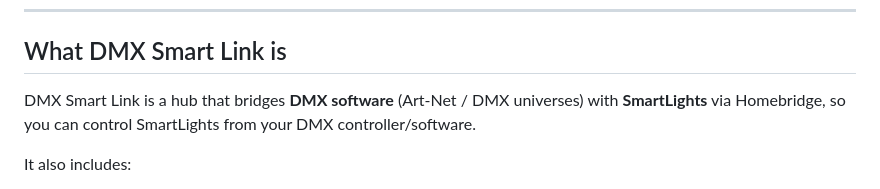
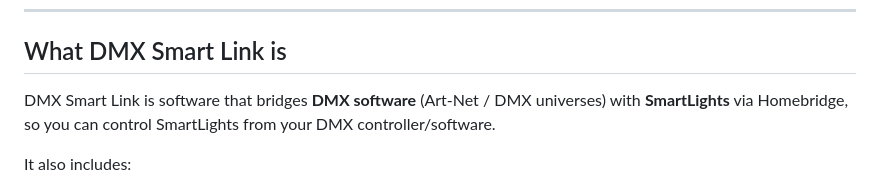
Before and after one commit to WhiteCrowSecurity/DMXSmartLink, a Markdown page: README.md, the part around the change. Rendered like a GitHub page.

Commit message:
Update description of DMX Smart Link in README

```diff
--- a/README.md
+++ b/README.md
@@ -7,7 +7,7 @@ Best tutorials for the product:
 
 ## What DMX Smart Link is
 
-DMX Smart Link is a hub that bridges **DMX software** (Art-Net / DMX universes) with **SmartLights** via Homebridge, so you can control SmartLights from your DMX controller/software.
+DMX Smart Link is software that bridges **DMX software** (Art-Net / DMX universes) with **SmartLights** via Homebridge, so you can control SmartLights from your DMX controller/software.
 
 It also includes:
 - **AI Light Show (Audio Reactive)** (new): an audio-reactive show mode inside the dashboard.
```
